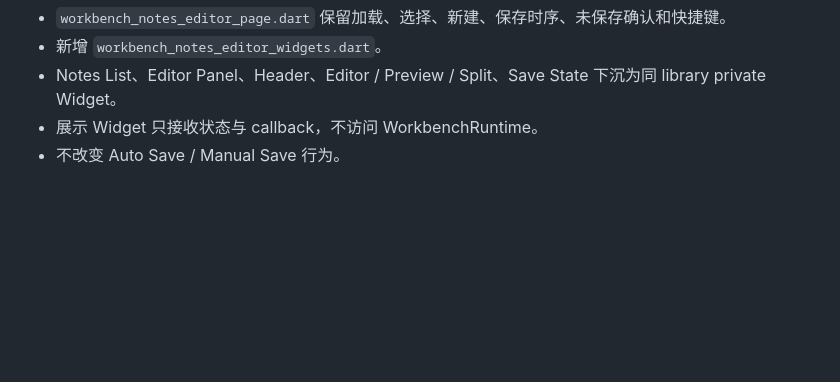
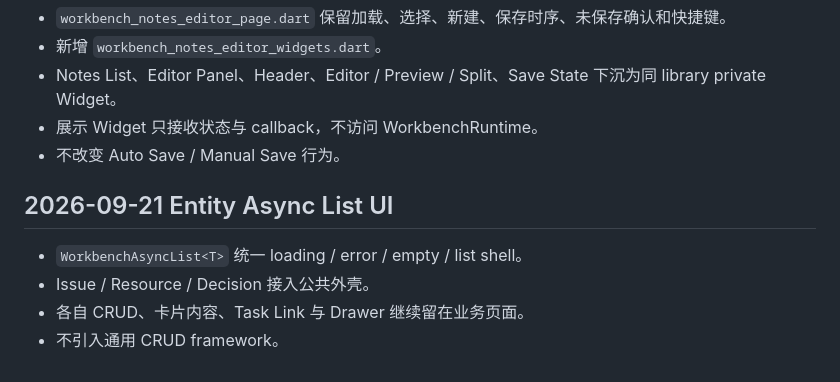
Before and after one commit to dadalili2019/cloud_disk, a Markdown page: docs/personal_workbench/10_VERSION_HISTORY.md, the part around the change. Drawn GitHub-style; blank space fills up the shorter version.

Commit message:
docs: record entity async list ui

```diff
--- a/docs/personal_workbench/10_VERSION_HISTORY.md
+++ b/docs/personal_workbench/10_VERSION_HISTORY.md
@@ -384,3 +384,11 @@ Notes Editor 在保存一致性稳定后继续做展示职责拆分：
 - Notes List、Editor Panel、Header、Editor / Preview / Split、Save State 下沉为同 library private Widget。
 - 展示 Widget 只接收状态与 callback，不访问 WorkbenchRuntime。
 - 不改变 Auto Save / Manual Save 行为。
+
+
+## 2026-09-21 Entity Async List UI
+
+- `WorkbenchAsyncList<T>` 统一 loading / error / empty / list shell。
+- Issue / Resource / Decision 接入公共外壳。
+- 各自 CRUD、卡片内容、Task Link 与 Drawer 继续留在业务页面。
+- 不引入通用 CRUD framework。
```
